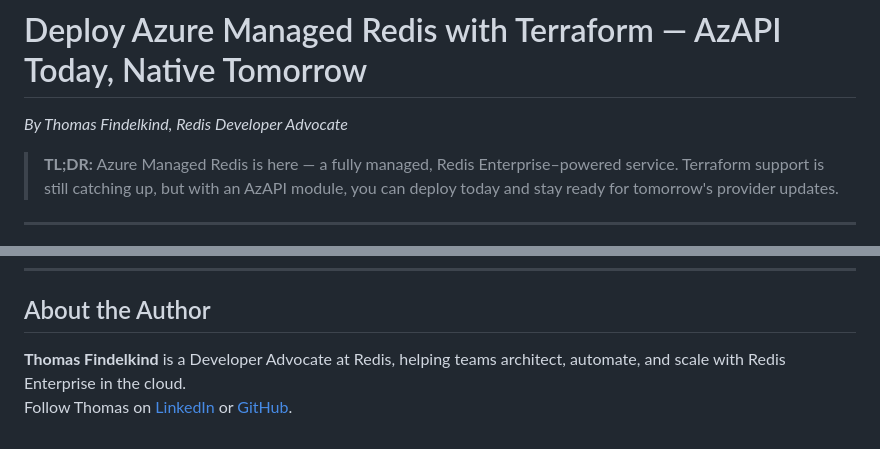
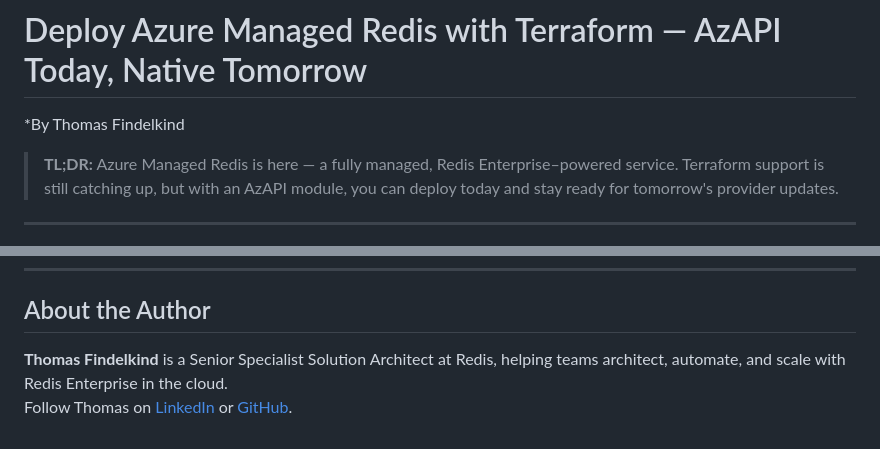
Before and after one commit to tfindelkind-redis/azure-managed-redis-terraform, a Markdown page: blog.md, 2 parts joined by grey strips. Drawn GitHub-style.

```diff
--- a/blog.md
+++ b/blog.md
@@ -1,6 +1,6 @@
 # Deploy Azure Managed Redis with Terraform — AzAPI Today, Native Tomorrow
 
-*By Thomas Findelkind, Redis Developer Advocate*
+*By Thomas Findelkind
 
 > **TL;DR:** Azure Managed Redis is here — a fully managed, Redis Enterprise–powered service. Terraform support is still catching up, but with an AzAPI module, you can deploy today and stay ready for tomorrow's provider updates.
 
@@ -282,5 +282,5 @@ The key benefit: you can start automating Azure Managed Redis deployments today
 
 ## About the Author
 
-**Thomas Findelkind** is a Developer Advocate at Redis, helping teams architect, automate, and scale with Redis Enterprise in the cloud.
+**Thomas Findelkind** is a Senior Specialist Solution Architect at Redis, helping teams architect, automate, and scale with Redis Enterprise in the cloud.
 Follow Thomas on [LinkedIn](https://www.linkedin.com/in/thomasfindelkind) or [GitHub](https://github.com/tfindelkind-redis).
```
